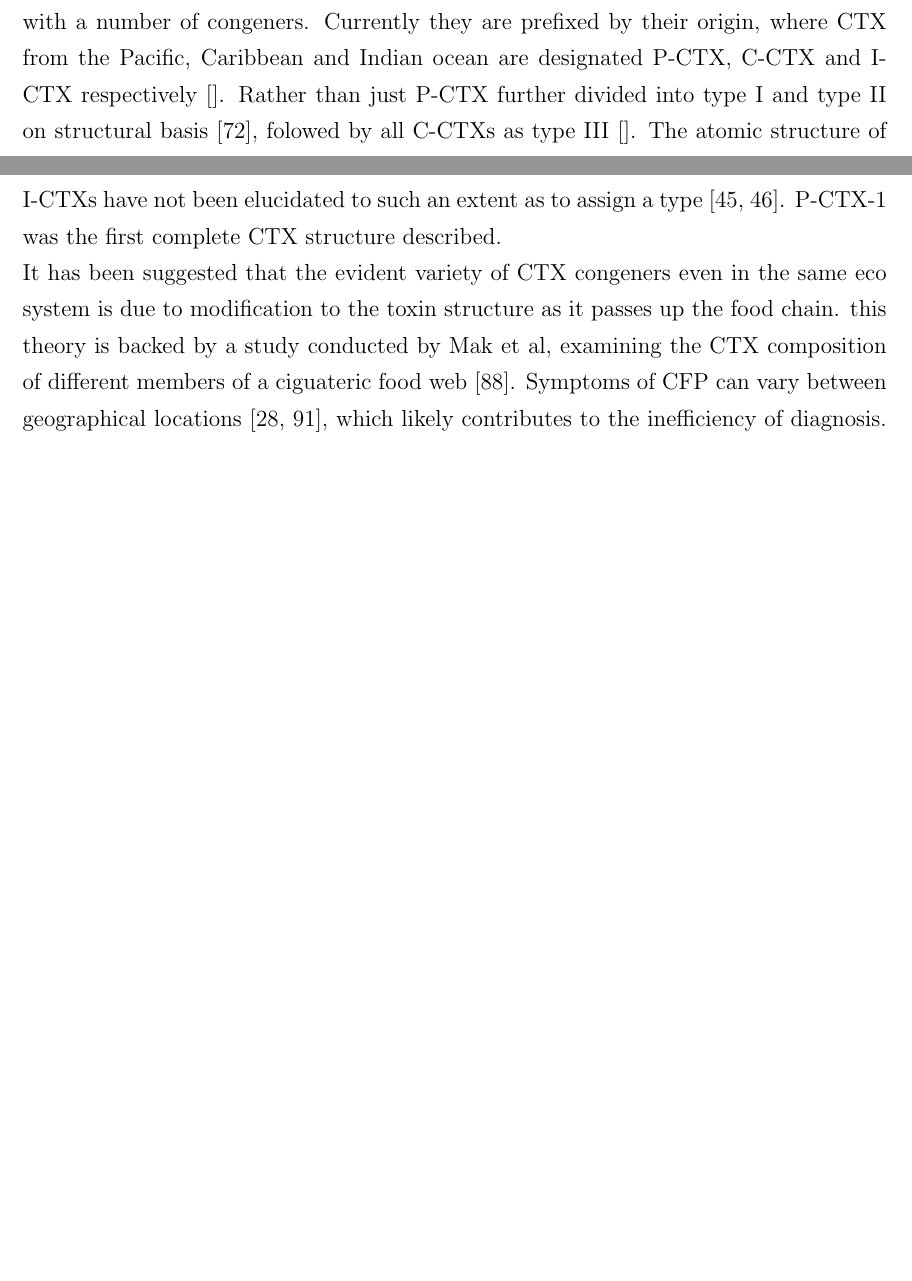
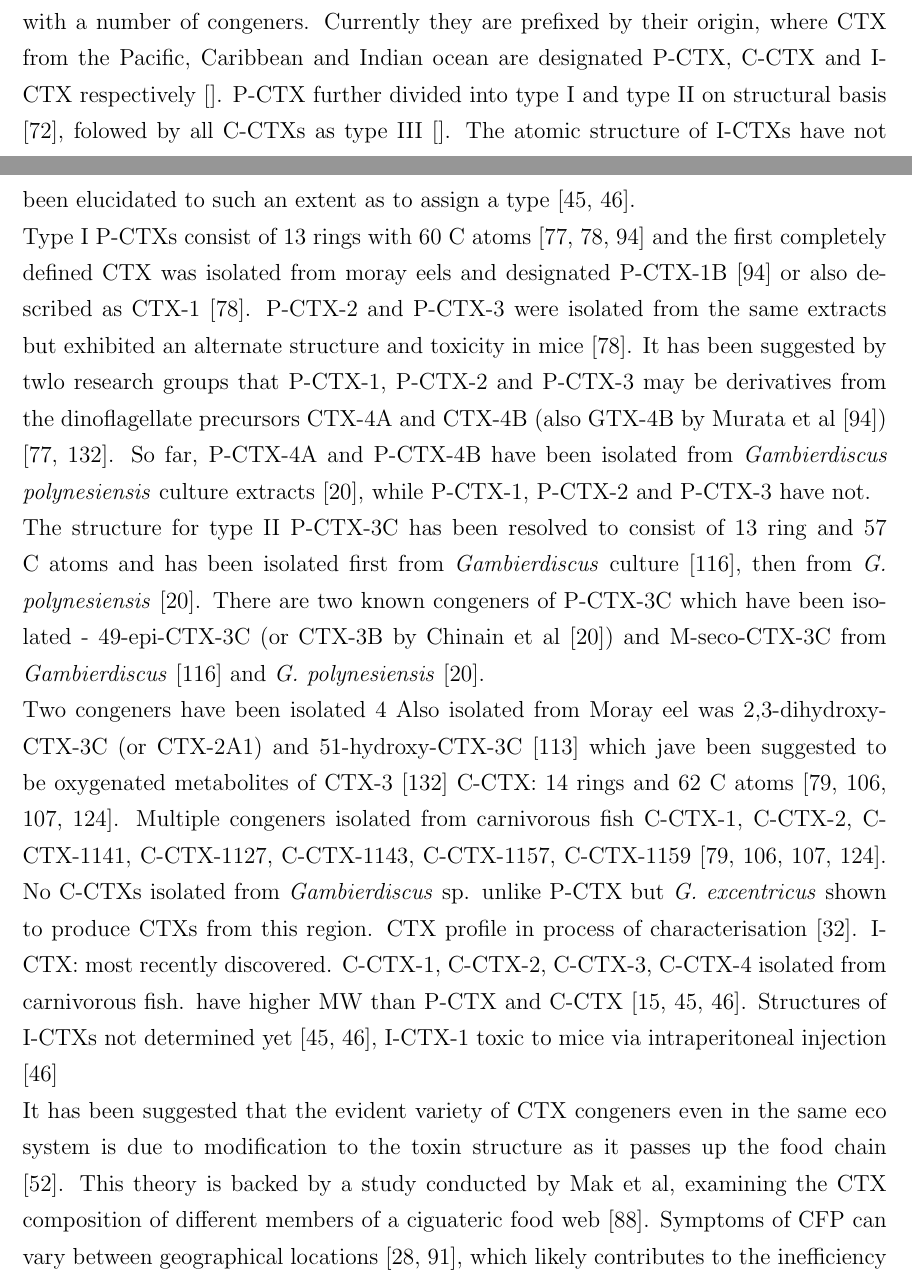
Before and after one commit to bubblegirl/review, a LaTeX document (review_paper.tex): two parts of pages 6 and 7 of 45, joined at a grey line, cut so that both start at the same text, the shorter picture padded with empty space. Compiled offline with pdfLaTeX.

Commit message:
CTX burst edit 4

```diff
--- a/review_paper.tex
+++ b/review_paper.tex
@@ -120,11 +120,16 @@ In xxxx the great breakthrough in understanding CFP was that an algal specied, \
 \subsection{CTX}
 The family of CTX toxins consist of lipid soluble polyether ladders which act as sodium channel activators \cite{}. The exact mode of action is yet to be determined - it has been proposed that sodium channel activation is merely a secondary action of the toxin \cite{}. They are orally effective in humans at the pM and mM concentration range \cite{molgo2000ciguatera}, causing an influx of Na$^{+}$ ions and hence spontaneous action potentials in the cell, especially active on voltage sensitive channels along the nodes of Ranvier \cite{sims1987theoretical,mattei1999neurotoxins,lewis1992action,molgo2000ciguatera}. They are characteristically impossible to discern while preparing sea food as they do not cause any obviously recognisable differences to healthy specimens and are thermostable \cite{withers1982ciguatera}. Hence CTX presence is usually only diagnosed retrospectively from CFP symptoms in conjunction with seafood consumption \cite{}. Samples of the food consumed are rarely obtained retrospectively. Due to diagnosis depending on the deductive capability of the medical professional, CFP is predicted to be widely under reported with as little of 20 \% of cases being reported \cite{}. The disease can manifest as over 180 symptoms, with varying levels of severity, and differ even between individuals at the same time of exposure \cite{}. The effects of the disease appear to be cumulative as severity increases with previous exposure \cite{}. Commonly a couple hours after consumption, the initial symptoms are gastrointestinal which can be followed by cardiovascular and neurological manifestations \cite{sims1987theoretical}. They can persist between weeks to years, with the longest recorded case of xx decades \cite{}. Recurrence is a common phenomenon induced by a variety of factors such as alcohol, fish or meat consumption as well as intercourse \cite{}.
 
-The group of CTX toxins is diverse, as their structure varies geographically and  each with a number of congeners. Currently they are prefixed by their origin, where CTX from the Pacific, Caribbean and Indian ocean are designated P-CTX, C-CTX and I-CTX respectively \cite{}. Rather than just
-P-CTX further divided into type I and type II on structural basis \cite{legrand1997two}, folowed by all C-CTXs as type III \cite{}. The atomic structure of I-CTXs have not been elucidated to such an extent as to assign a type \cite{hamilton2002multiple,hamilton2002isolation}.
-P-CTX-1 was the first complete CTX structure described.
+The group of CTX toxins is diverse, as their structure varies geographically and  each with a number of congeners. Currently they are prefixed by their origin, where CTX from the Pacific, Caribbean and Indian ocean are designated P-CTX, C-CTX and I-CTX respectively \cite{}. %Rather than just
+P-CTX further divided into type I and type II on structural basis \cite{legrand1997two}, folowed by all C-CTXs as type III \cite{}. The atomic structure of I-CTXs have not been elucidated to such an extent as to assign a type \cite{hamilton2002multiple,hamilton2002isolation}.  \\
+Type I P-CTXs consist of 13 rings with 60 C atoms \cite{murata1990structures,lewis1991purification,lewis1993origin} and the first completely defined CTX was isolated from moray eels and designated P-CTX-1B \cite{murata1990structures} or also described as CTX-1 \cite{lewis1991purification}. P-CTX-2 and P-CTX-3 were isolated from the same extracts but exhibited an alternate structure and toxicity in mice \cite{lewis1991purification}. It has been suggested by twlo research groups that P-CTX-1, P-CTX-2 and P-CTX-3 may be derivatives from the dinoflagellate precursors CTX-4A and CTX-4B (also GTX-4B by Murata et al \cite{murata1990structures}) \cite{lewis1993origin,yasumoto2000structural}. So far, P-CTX-4A and P-CTX-4B have been isolated from \emph{Gambierdiscus polynesiensis} culture extracts \cite{chinain2010growth}, while P-CTX-1, P-CTX-2 and P-CTX-3 have not. \\
+The structure for type II P-CTX-3C has been resolved to consist of 13 ring and 57 C atoms and has been isolated first from \emph{Gambierdiscus} culture \cite{satake1993structure}, then from \emph{G. polynesiensis} \cite{chinain2010growth}. There are two known congeners of P-CTX-3C which have been isolated - 49-epi-CTX-3C (or CTX-3B by Chinain et al \cite{chinain2010growth}) and M-seco-CTX-3C from \emph{Gambierdiscus} \cite{satake1993structure} and \emph{G. polynesiensis} \cite{chinain2010growth}.
 
-It has been suggested that the evident variety of CTX congeners even in the same eco system is due to modification to the toxin structure as it passes up the food chain. this theory is backed by a study conducted by Mak et al, examining the CTX composition of different members of a ciguateric food web \cite{mak2013pacific}.
+Two congeners have been isolated 4 Also isolated from Moray eel was 2,3-dihydroxy-CTX-3C (or CTX-2A1) and 51-hydroxy-CTX-3C \cite{satake1998isolation} which jave been suggested to be oxygenated metabolites of CTX-3 \cite{yasumoto2000structural}
+C-CTX: 14 rings and 62 C atoms \cite{vernoux1997isolation,lewis1998structure,pottier2003identification,pottier2002characterisation}. Multiple congeners isolated from carnivorous fish C-CTX-1, C-CTX-2, C-CTX-1141, C-CTX-1127, C-CTX-1143, C-CTX-1157, C-CTX-1159 \cite{vernoux1997isolation,lewis1998structure,pottier2003identification,pottier2002characterisation}. No C-CTXs isolated from \emph{Gambierdiscus} sp. unlike P-CTX but \emph{G. excentricus} shown to produce CTXs from this region. CTX profile in process of characterisation \cite{fraga2011gambierdiscus}.
+I-CTX: most recently discovered. C-CTX-1, C-CTX-2, C-CTX-3, C-CTX-4 isolated from carnivorous fish. have higher MW than P-CTX and C-CTX \cite{caillaud2010update,hamilton2002multiple,hamilton2002isolation}. Structures of I-CTXs not determined yet \cite{hamilton2002multiple,hamilton2002isolation}, I-CTX-1 toxic to mice via intraperitoneal injection \cite{hamilton2002isolation}
+
+It has been suggested that the evident variety of CTX congeners even in the same eco system is due to modification to the toxin structure as it passes up the food chain \cite{hokama1996human}. This theory is backed by a study conducted by Mak et al, examining the CTX composition of different members of a ciguateric food web \cite{mak2013pacific}.
 Symptoms of CFP can vary between geographical locations \cite{molgo2000ciguatera,dickey2010ciguatera}, which likely contributes to the inefficiency of diagnosis. This could be de to the structural difference between CTXs. Hence accurate determination of exact CTX congeners is vital to understanding toxicology, for linked risks and symptoms symptoms of CFP - which is an avenue of investigation that urgently needs attention.
 
 
```
